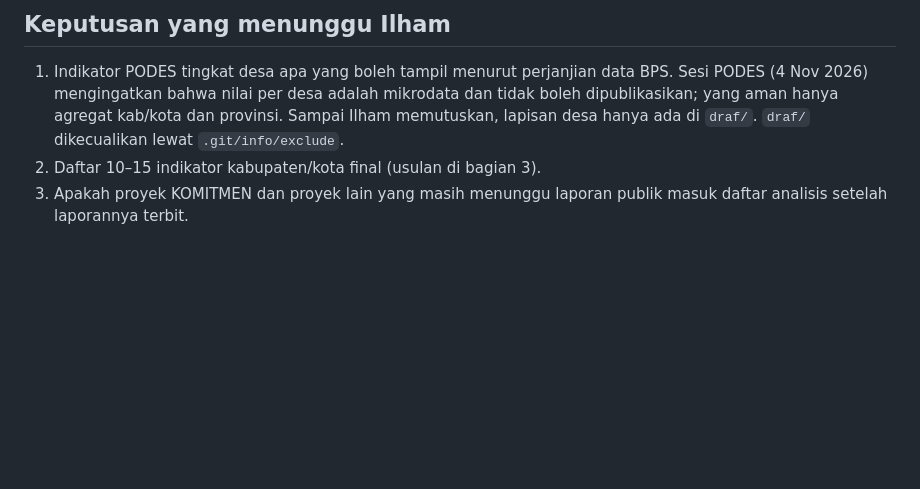
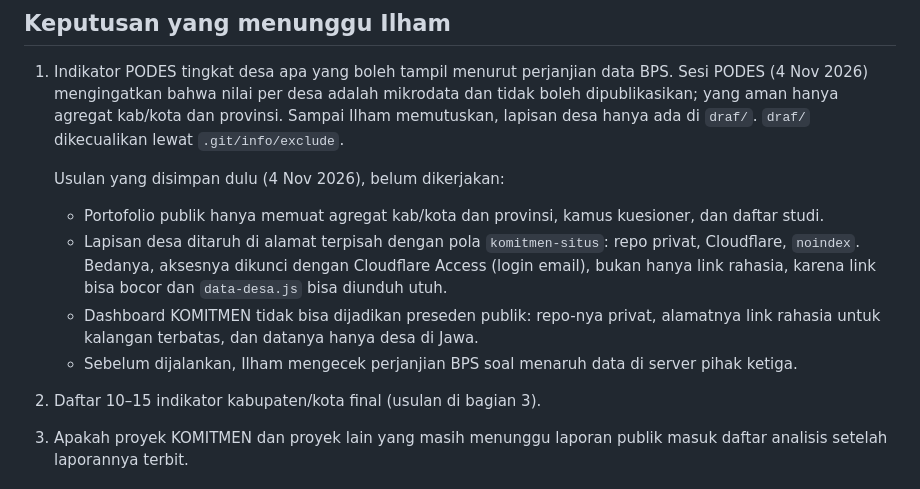
Before and after one commit to IlhamPratama2709/ilhampratama2709.github.io, a Markdown page: rencana/dashboard-wilayah.md, the part around the change. Rendered like a GitHub page; blank space fills up the shorter version.

Commit message:
Rencana Dashboard Wilayah: simpan usulan lapisan desa di alamat terkunci
Co-Authored-By: Claude Opus 5.5 <noreply@anthropic.com>

```diff
--- a/rencana/dashboard-wilayah.md
+++ b/rencana/dashboard-wilayah.md
@@ -191,6 +191,19 @@ sumbernya ditulis di `alat/indikator-dashboard.csv` supaya mudah ditambah.
    dan tidak boleh dipublikasikan; yang aman hanya agregat kab/kota dan
    provinsi. Sampai Ilham memutuskan, lapisan desa hanya ada di `draf/`.
    `draf/` dikecualikan lewat `.git/info/exclude`.
+
+   Usulan yang disimpan dulu (4 Nov 2026), belum dikerjakan:
+   - Portofolio publik hanya memuat agregat kab/kota dan provinsi, kamus
+     kuesioner, dan daftar studi.
+   - Lapisan desa ditaruh di alamat terpisah dengan pola `komitmen-situs`:
+     repo privat, Cloudflare, `noindex`. Bedanya, aksesnya dikunci dengan
+     Cloudflare Access (login email), bukan hanya link rahasia, karena
+     link bisa bocor dan `data-desa.js` bisa diunduh utuh.
+   - Dashboard KOMITMEN tidak bisa dijadikan preseden publik: repo-nya
+     privat, alamatnya link rahasia untuk kalangan terbatas, dan datanya
+     hanya desa di Jawa.
+   - Sebelum dijalankan, Ilham mengecek perjanjian BPS soal menaruh data di
+     server pihak ketiga.
 2. Daftar 10–15 indikator kabupaten/kota final (usulan di bagian 3).
 3. Apakah proyek KOMITMEN dan proyek lain yang masih menunggu laporan publik
    masuk daftar analisis setelah laporannya terbit.
```
